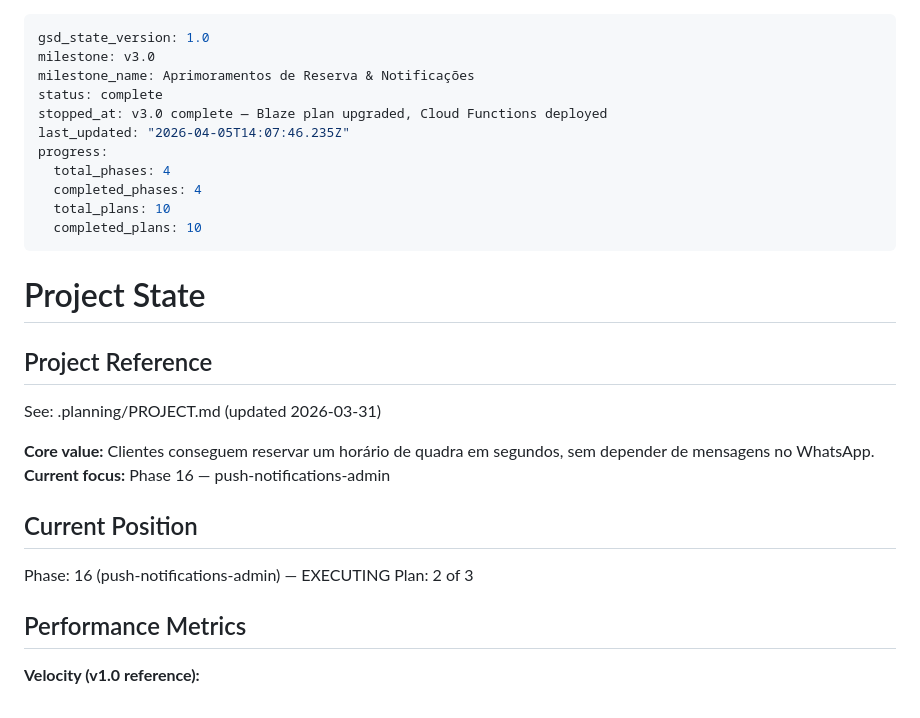
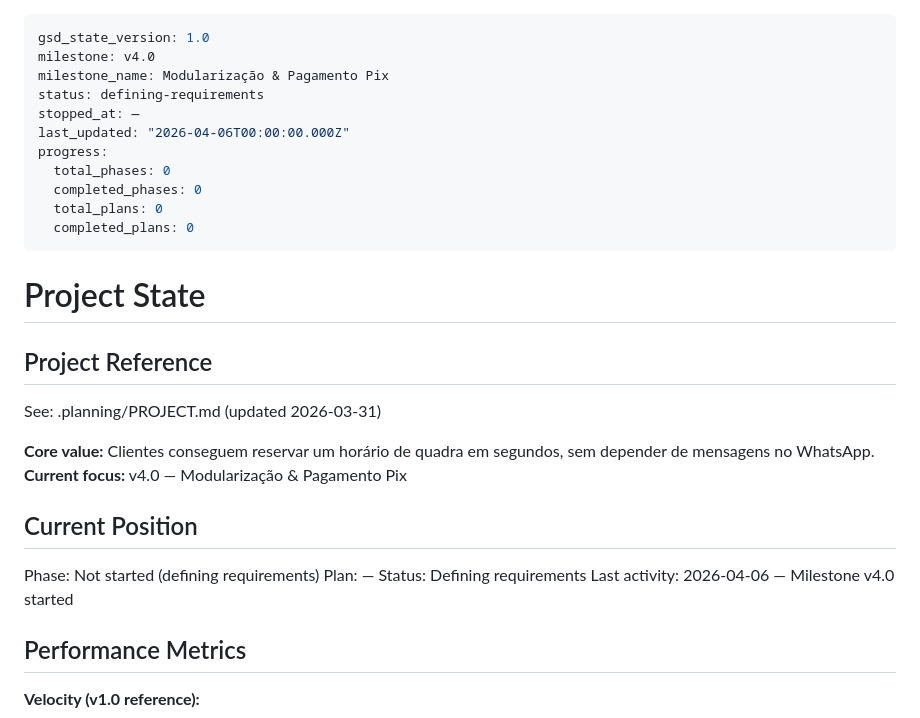
Before and after one commit to AlvaroRumpel/vida_ativa, a Markdown page: .planning/STATE.md, the part around the change. Drawn GitHub-style.

```diff
--- a/.planning/STATE.md
+++ b/.planning/STATE.md
@@ -1,15 +1,15 @@
 ---
 gsd_state_version: 1.0
-milestone: v3.0
-milestone_name: Aprimoramentos de Reserva & Notificações
-status: complete
-stopped_at: v3.0 complete — Blaze plan upgraded, Cloud Functions deployed
-last_updated: "2026-04-05T14:07:46.235Z"
+milestone: v4.0
+milestone_name: Modularização & Pagamento Pix
+status: defining-requirements
+stopped_at: —
+last_updated: "2026-04-06T00:00:00.000Z"
 progress:
-  total_phases: 4
-  completed_phases: 4
-  total_plans: 10
-  completed_plans: 10
+  total_phases: 0
+  completed_phases: 0
+  total_plans: 0
+  completed_plans: 0
 ---
 
 # Project State
@@ -19,12 +19,14 @@ progress:
 See: .planning/PROJECT.md (updated 2026-03-31)
 
 **Core value:** Clientes conseguem reservar um horário de quadra em segundos, sem depender de mensagens no WhatsApp.
-**Current focus:** Phase 16 — push-notifications-admin
+**Current focus:** v4.0 — Modularização & Pagamento Pix
 
 ## Current Position
 
-Phase: 16 (push-notifications-admin) — EXECUTING
-Plan: 2 of 3
+Phase: Not started (defining requirements)
+Plan: —
+Status: Defining requirements
+Last activity: 2026-04-06 — Milestone v4.0 started
 
 ## Performance Metrics
 
```
Also changed, not shown: .planning/PROJECT.md (+37 -7 lines).
